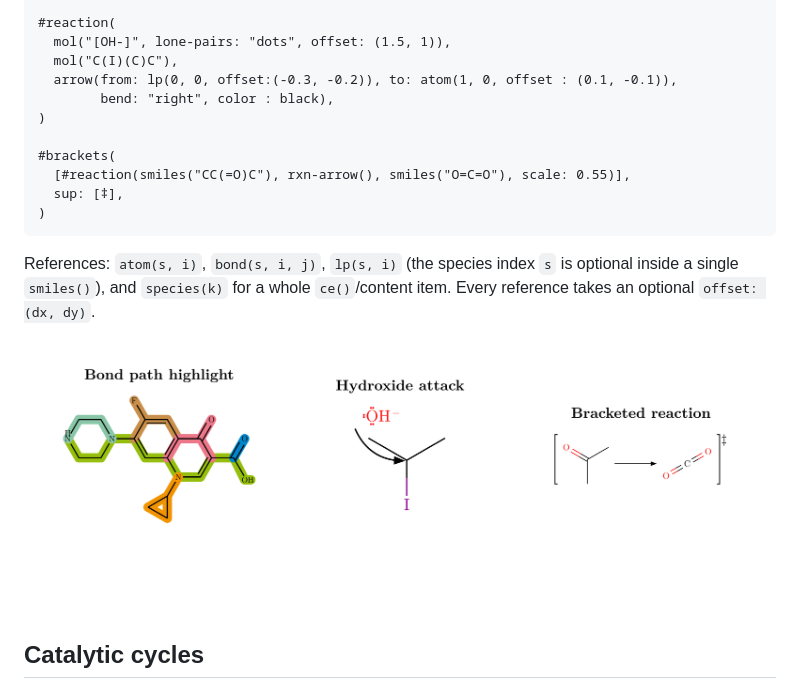
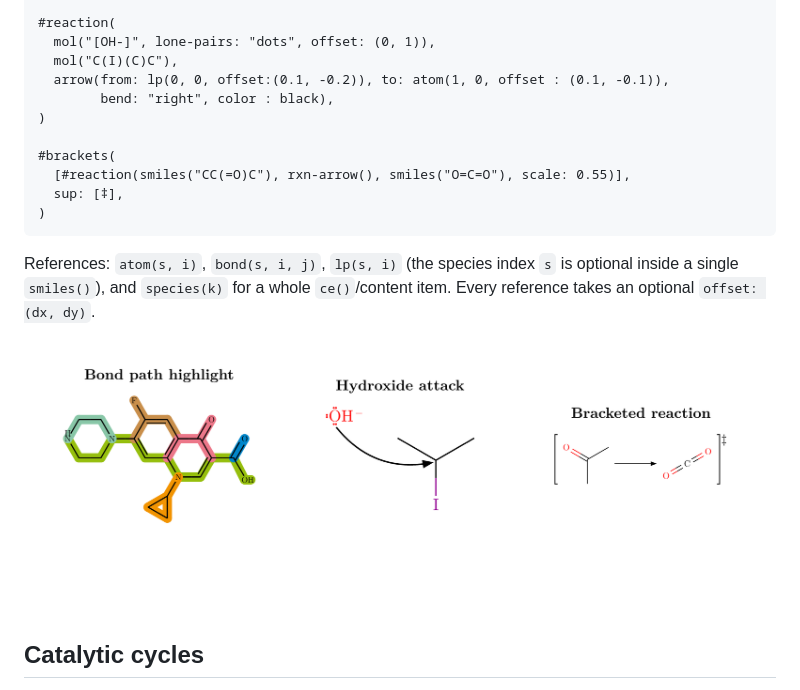
Before and after one commit to GeronimoCastano/typed-smiles, a Markdown page: README.md, the part around the change. Rendered like a GitHub page; pictures changed too: assets/readme/mechanisms.png.

Commit message:
Fix README hydroxide attack arrow

```diff
--- a/README.md
+++ b/README.md
@@ -439,9 +439,9 @@ canvas — plain schemes are unaffected.
 )
 
 #reaction(
-  mol("[OH-]", lone-pairs: "dots", offset: (1.5, 1)),
+  mol("[OH-]", lone-pairs: "dots", offset: (0, 1)),
   mol("C(I)(C)C"),
-  arrow(from: lp(0, 0, offset:(-0.3, -0.2)), to: atom(1, 0, offset : (0.1, -0.1)),
+  arrow(from: lp(0, 0, offset:(0.1, -0.2)), to: atom(1, 0, offset : (0.1, -0.1)),
         bend: "right", color : black),
 )
 
```
Also changed, not shown: 1 other file.
